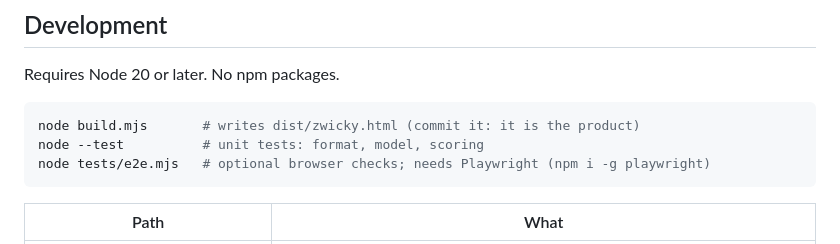
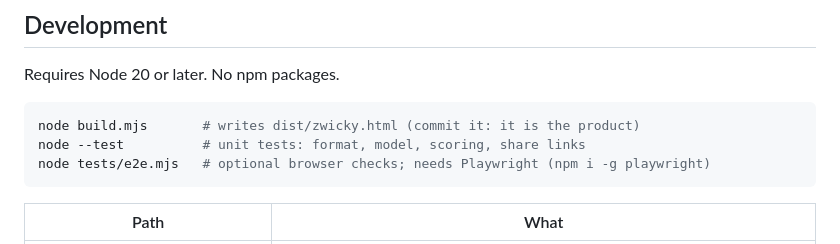
Before and after one commit to acrea/zwicky, a Markdown page: README.md, the part around the change. Rendered like a GitHub page.

Commit message:
README: the unit tests cover share links
Co-Authored-By: Claude Opus 5.5 <noreply@anthropic.com>
Claude-Session: https://claude.ai/code/session_012RcDRkEUFaz8PB8ENcQcrE

````diff
--- a/README.md
+++ b/README.md
@@ -95,7 +95,7 @@ Requires Node 20 or later. No npm packages.
 
 ```sh
 node build.mjs       # writes dist/zwicky.html (commit it: it is the product)
-node --test          # unit tests: format, model, scoring
+node --test          # unit tests: format, model, scoring, share links
 node tests/e2e.mjs   # optional browser checks; needs Playwright (npm i -g playwright)
 ```
 
````
